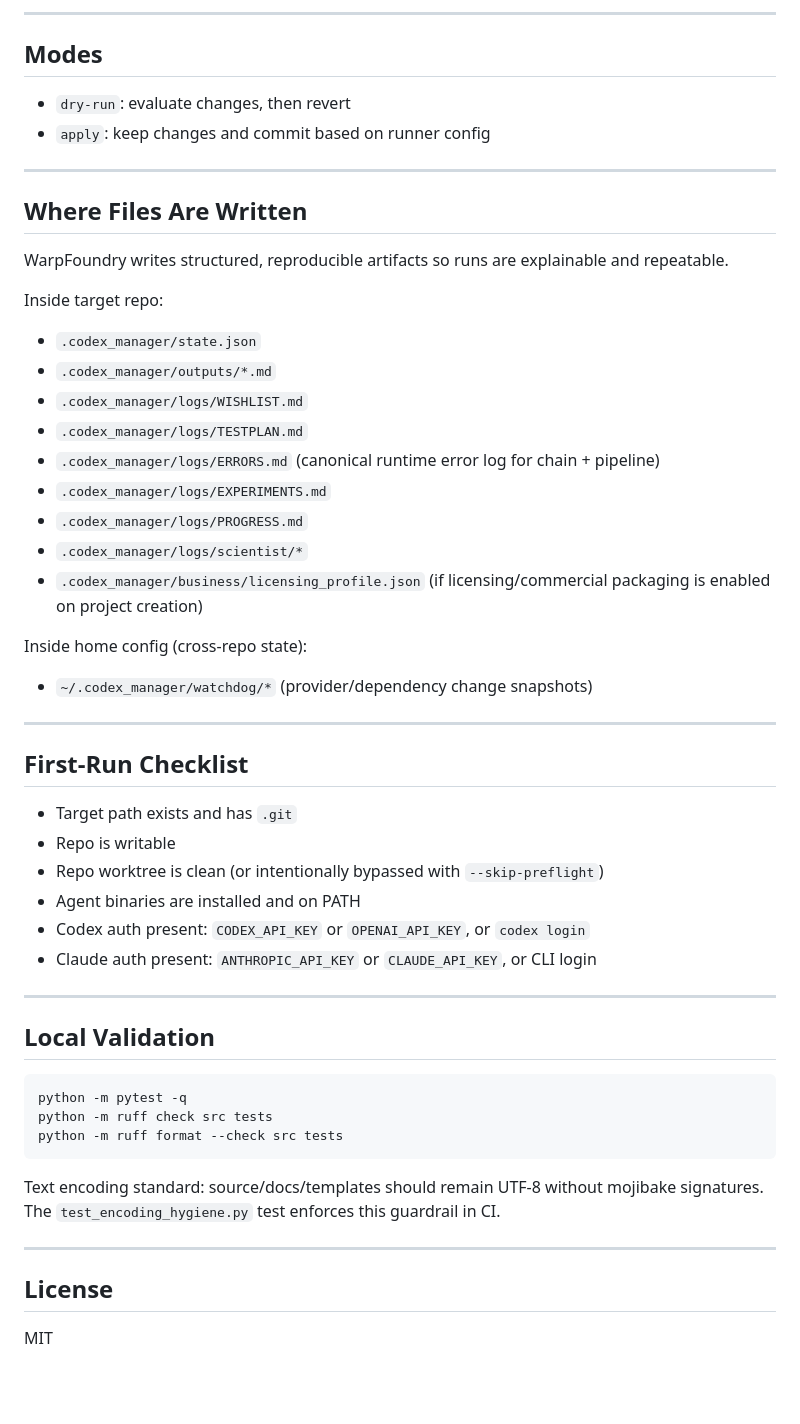
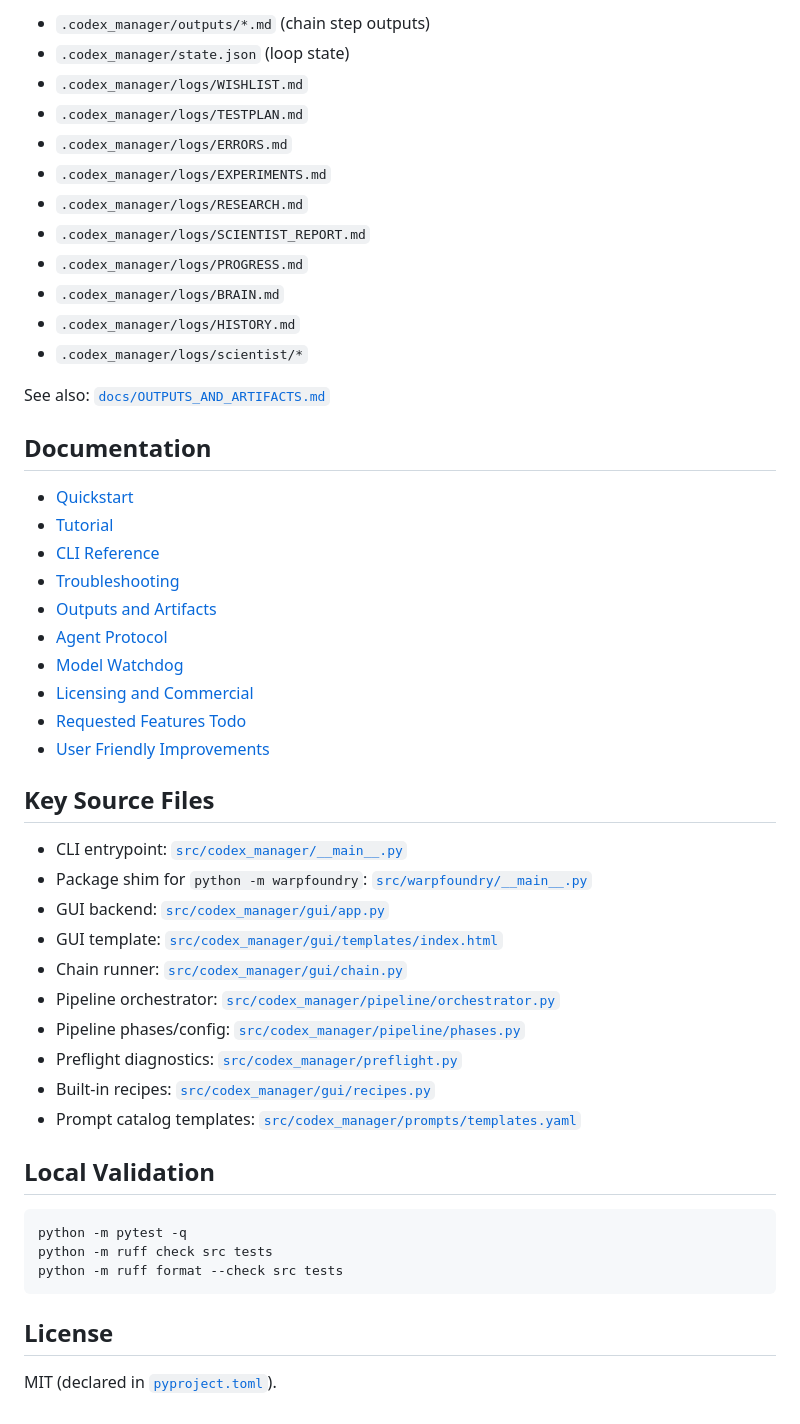
Before and after one commit to MatthewFelsted/WarpFoundry, a Markdown page: README.md, the part around one of its changes. Drawn GitHub-style; blank space fills up the shorter version.

````diff
--- a/README.md
+++ b/README.md
@@ -167,45 +131,44 @@ When a run stops, the Execution panel now shows a `Why it stopped` card with act
 
----
-
-## Modes
-
-- `dry-run`: evaluate changes, then revert
-- `apply`: keep changes and commit based on runner config
-
----
-
-## Where Files Are Written
-
-WarpFoundry writes structured, reproducible artifacts so runs are explainable and repeatable.
-
-Inside target repo:
-
-- `.codex_manager/state.json`
-- `.codex_manager/outputs/*.md`
+- `.codex_manager/outputs/*.md` (chain step outputs)
+- `.codex_manager/state.json` (loop state)
 - `.codex_manager/logs/WISHLIST.md`
 - `.codex_manager/logs/TESTPLAN.md`
-- `.codex_manager/logs/ERRORS.md` (canonical runtime error log for chain + pipeline)
+- `.codex_manager/logs/ERRORS.md`
 - `.codex_manager/logs/EXPERIMENTS.md`
+- `.codex_manager/logs/RESEARCH.md`
+- `.codex_manager/logs/SCIENTIST_REPORT.md`
 - `.codex_manager/logs/PROGRESS.md`
+- `.codex_manager/logs/BRAIN.md`
+- `.codex_manager/logs/HISTORY.md`
 - `.codex_manager/logs/scientist/*`
-- `.codex_manager/business/licensing_profile.json` (if licensing/commercial packaging is enabled on project creation)
 
-Inside home config (cross-repo state):
+See also: [`docs/OUTPUTS_AND_ARTIFACTS.md`](docs/OUTPUTS_AND_ARTIFACTS.md)
 
-- `~/.codex_manager/watchdog/*` (provider/dependency change snapshots)
+## Documentation
 
----
+- [Quickstart](docs/QUICKSTART.md)
+- [Tutorial](docs/TUTORIAL.md)
+- [CLI Reference](docs/CLI_REFERENCE.md)
+- [Troubleshooting](docs/TROUBLESHOOTING.md)
+- [Outputs and Artifacts](docs/OUTPUTS_AND_ARTIFACTS.md)
+- [Agent Protocol](docs/AGENT_PROTOCOL.md)
+- [Model Watchdog](docs/MODEL_WATCHDOG.md)
+- [Licensing and Commercial](docs/LICENSING_AND_COMMERCIAL.md)
+- [Requested Features Todo](docs/REQUESTED_FEATURES_TODO.md)
+- [User Friendly Improvements](docs/USER_FRIENDLY_IMPROVEMENTS.md)
 
-## First-Run Checklist
+## Key Source Files
 
-- Target path exists and has `.git`
-- Repo is writable
-- Repo worktree is clean (or intentionally bypassed with `--skip-preflight`)
-- Agent binaries are installed and on PATH
-- Codex auth present: `CODEX_API_KEY` or `OPENAI_API_KEY`, or `codex login`
-- Claude auth present: `ANTHROPIC_API_KEY` or `CLAUDE_API_KEY`, or CLI login
-
----
+- CLI entrypoint: [`src/codex_manager/__main__.py`](src/codex_manager/__main__.py)
+- Package shim for `python -m warpfoundry`: [`src/warpfoundry/__main__.py`](src/warpfoundry/__main__.py)
+- GUI backend: [`src/codex_manager/gui/app.py`](src/codex_manager/gui/app.py)
+- GUI template: [`src/codex_manager/gui/templates/index.html`](src/codex_manager/gui/templates/index.html)
+- Chain runner: [`src/codex_manager/gui/chain.py`](src/codex_manager/gui/chain.py)
+- Pipeline orchestrator: [`src/codex_manager/pipeline/orchestrator.py`](src/codex_manager/pipeline/orchestrator.py)
+- Pipeline phases/config: [`src/codex_manager/pipeline/phases.py`](src/codex_manager/pipeline/phases.py)
+- Preflight diagnostics: [`src/codex_manager/preflight.py`](src/codex_manager/preflight.py)
+- Built-in recipes: [`src/codex_manager/gui/recipes.py`](src/codex_manager/gui/recipes.py)
+- Prompt catalog templates: [`src/codex_manager/prompts/templates.yaml`](src/codex_manager/prompts/templates.yaml)
 
 ## Local Validation
 
@@ -215,11 +178,6 @@ python -m ruff check src tests
 python -m ruff format --check src tests
 ```
 
-Text encoding standard: source/docs/templates should remain UTF-8 without mojibake signatures.
-The `test_encoding_hygiene.py` test enforces this guardrail in CI.
-
----
-
 ## License
 
-MIT
+MIT (declared in [`pyproject.toml`](pyproject.toml)).
````
Also changed, not shown: other parts of README.md (+78 -114 lines).
